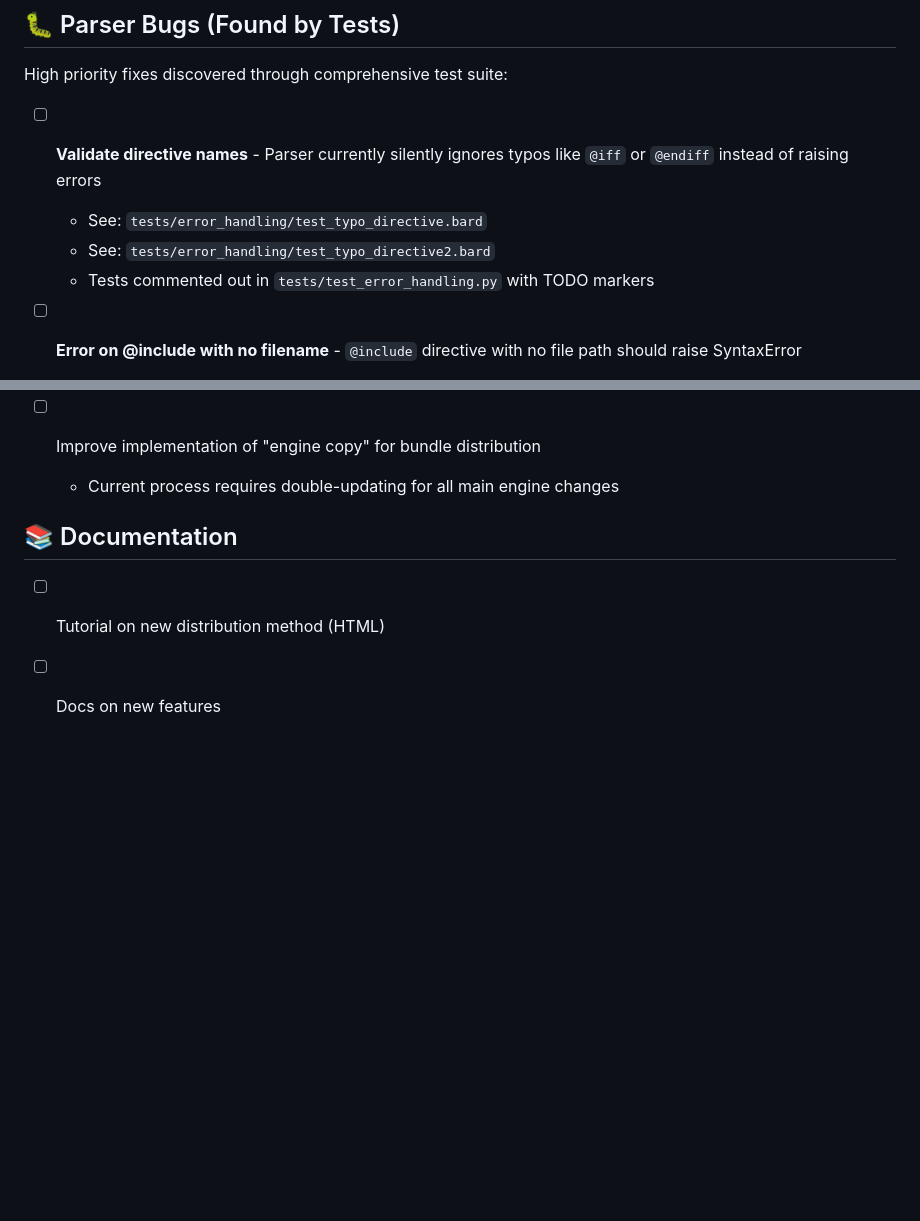
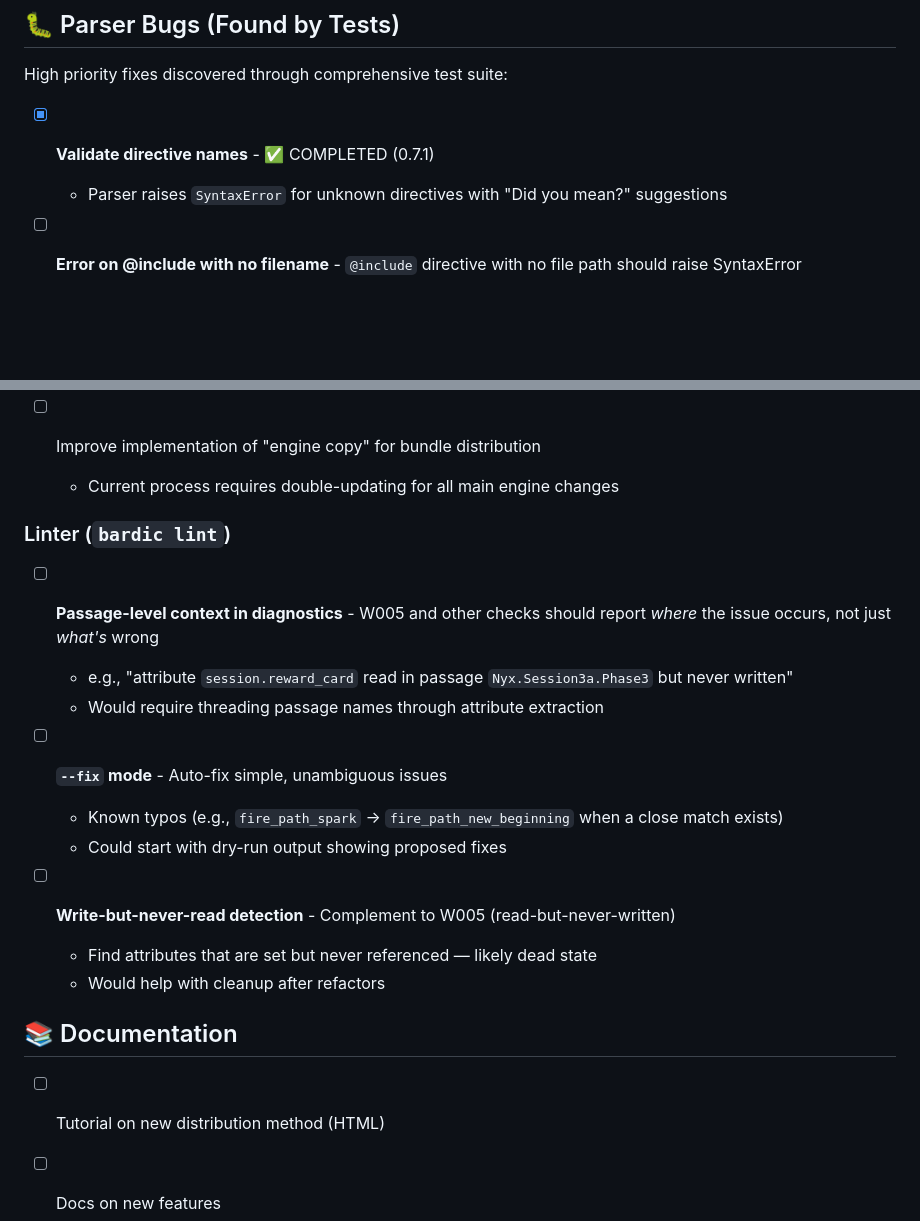
Before and after one commit to katelouie/bardic, a Markdown page: TODO.md, 2 parts joined by grey strips. Rendered like a GitHub page; blank space fills up the shorter version.

Commit message:
Update todo file with linter ideas for the future.

```diff
--- a/TODO.md
+++ b/TODO.md
@@ -6,10 +6,8 @@ Last updated: 2025-12-27
 
 High priority fixes discovered through comprehensive test suite:
 
-- [ ] **Validate directive names** - Parser currently silently ignores typos like `@iff` or `@endiff` instead of raising errors
-  - See: `tests/error_handling/test_typo_directive.bard`
-  - See: `tests/error_handling/test_typo_directive2.bard`
-  - Tests commented out in `tests/test_error_handling.py` with TODO markers
+- [x] **Validate directive names** - ✅ COMPLETED (0.7.1)
+  - Parser raises `SyntaxError` for unknown directives with "Did you mean?" suggestions
 
 - [ ] **Error on @include with no filename** - `@include` directive with no file path should raise SyntaxError
   - See: `tests/error_handling/test_include_no_file.bard`
@@ -105,6 +103,20 @@ High priority fixes discovered through comprehensive test suite:
 - [ ] Improve implementation of "engine copy" for bundle distribution
   - Current process requires double-updating for all main engine changes
 
+### Linter (`bardic lint`)
+
+- [ ] **Passage-level context in diagnostics** - W005 and other checks should report *where* the issue occurs, not just *what's* wrong
+  - e.g., "attribute `session.reward_card` read in passage `Nyx.Session3a.Phase3` but never written"
+  - Would require threading passage names through attribute extraction
+
+- [ ] **`--fix` mode** - Auto-fix simple, unambiguous issues
+  - Known typos (e.g., `fire_path_spark` → `fire_path_new_beginning` when a close match exists)
+  - Could start with dry-run output showing proposed fixes
+
+- [ ] **Write-but-never-read detection** - Complement to W005 (read-but-never-written)
+  - Find attributes that are set but never referenced — likely dead state
+  - Would help with cleanup after refactors
+
 ## 📚 Documentation
 
 - [ ] Tutorial on new distribution method (HTML)
```
